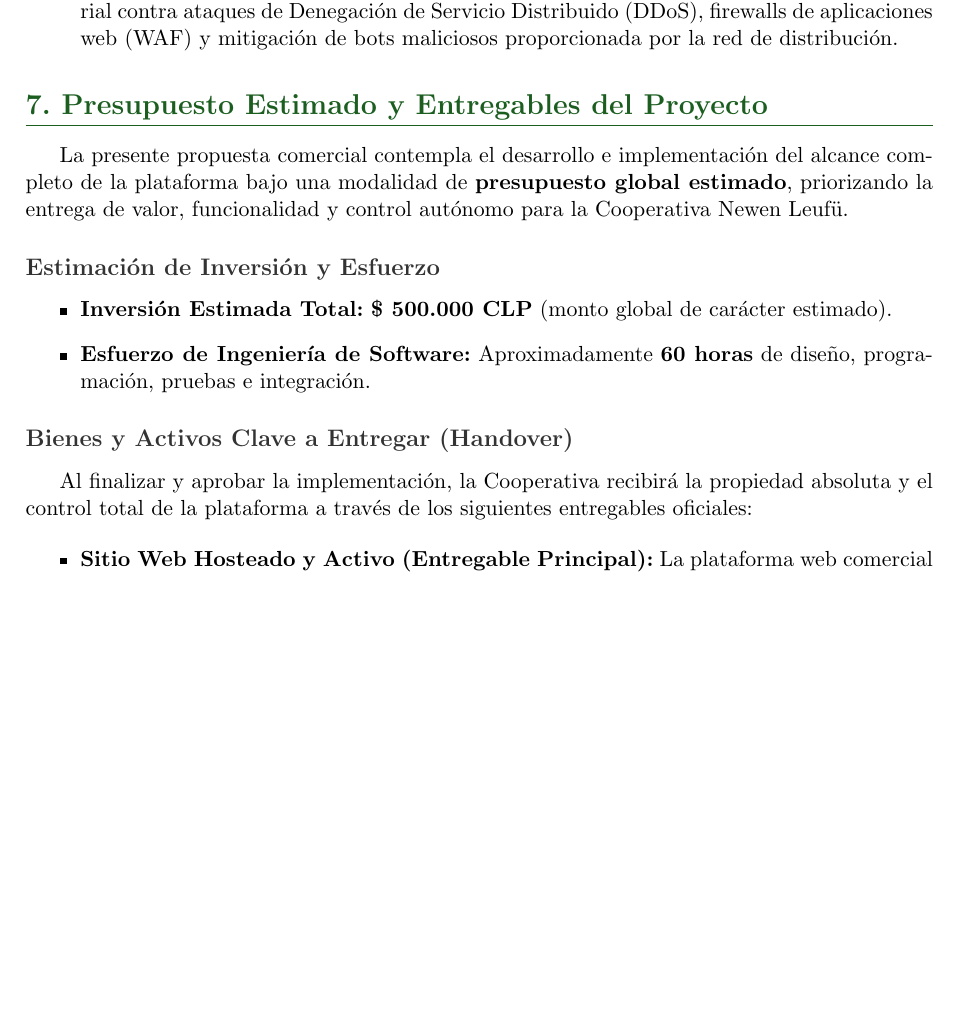
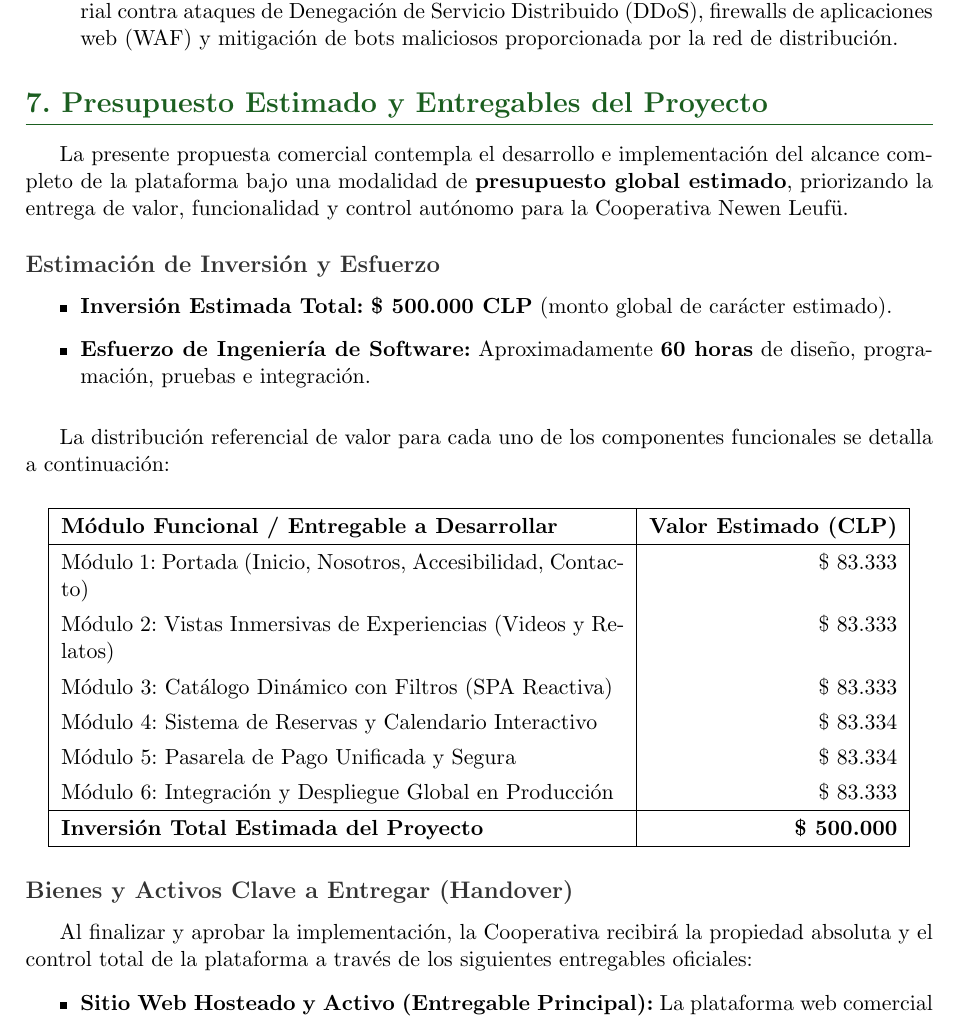
Before and after one commit to elMixto/mockup_newenleufu, a LaTeX document (Plan_de_Desarrollo_Newen_Leufu.tex): part of page 5 of 5 before the commit and part of page 5 of 6 after it, cut so that both start at the same text, the shorter picture padded with empty space. Compiled offline with pdfLaTeX.

Commit message:
docs: restore estimated cost breakdown table to development plan section 7

```diff
--- a/Plan_de_Desarrollo_Newen_Leufu.tex
+++ b/Plan_de_Desarrollo_Newen_Leufu.tex
@@ -147,6 +147,28 @@ La presente propuesta comercial contempla el desarrollo e implementación del al
     \item \textbf{Esfuerzo de Ingeniería de Software:} Aproximadamente \textbf{60 horas} de diseño, programación, pruebas e integración.
 \end{itemize}
 
+\vspace{0.3cm}
+La distribución referencial de valor para cada uno de los componentes funcionales se detalla a continuación:
+
+\vspace{0.3cm}
+\begin{center}
+    \renewcommand{\arraystretch}{1.3}
+    \begin{tabularx}{0.95\textwidth}{|X|r|}
+    \hline
+    \textbf{Módulo Funcional / Entregable a Desarrollar} & \textbf{Valor Estimado (CLP)} \\
+    \hline
+    Módulo 1: Portada (Inicio, Nosotros, Accesibilidad, Contacto) & \$ 83.333 \\
+    Módulo 2: Vistas Inmersivas de Experiencias (Videos y Relatos) & \$ 83.333 \\
+    Módulo 3: Catálogo Dinámico con Filtros (SPA Reactiva) & \$ 83.333 \\
+    Módulo 4: Sistema de Reservas y Calendario Interactivo & \$ 83.334 \\
+    Módulo 5: Pasarela de Pago Unificada y Segura & \$ 83.334 \\
+    Módulo 6: Integración y Despliegue Global en Producción & \$ 83.333 \\
+    \hline
+    \textbf{Inversión Total Estimada del Proyecto} & \textbf{\$ 500.000} \\
+    \hline
+    \end{tabularx}
+\end{center}
+
 \subsection*{Bienes y Activos Clave a Entregar (Handover)}
 
 Al finalizar y aprobar la implementación, la Cooperativa recibirá la propiedad absoluta y el control total de la plataforma a través de los siguientes entregables oficiales:
```
Also changed, not shown: Plan_de_Desarrollo_Newen_Leufu.pdf.
